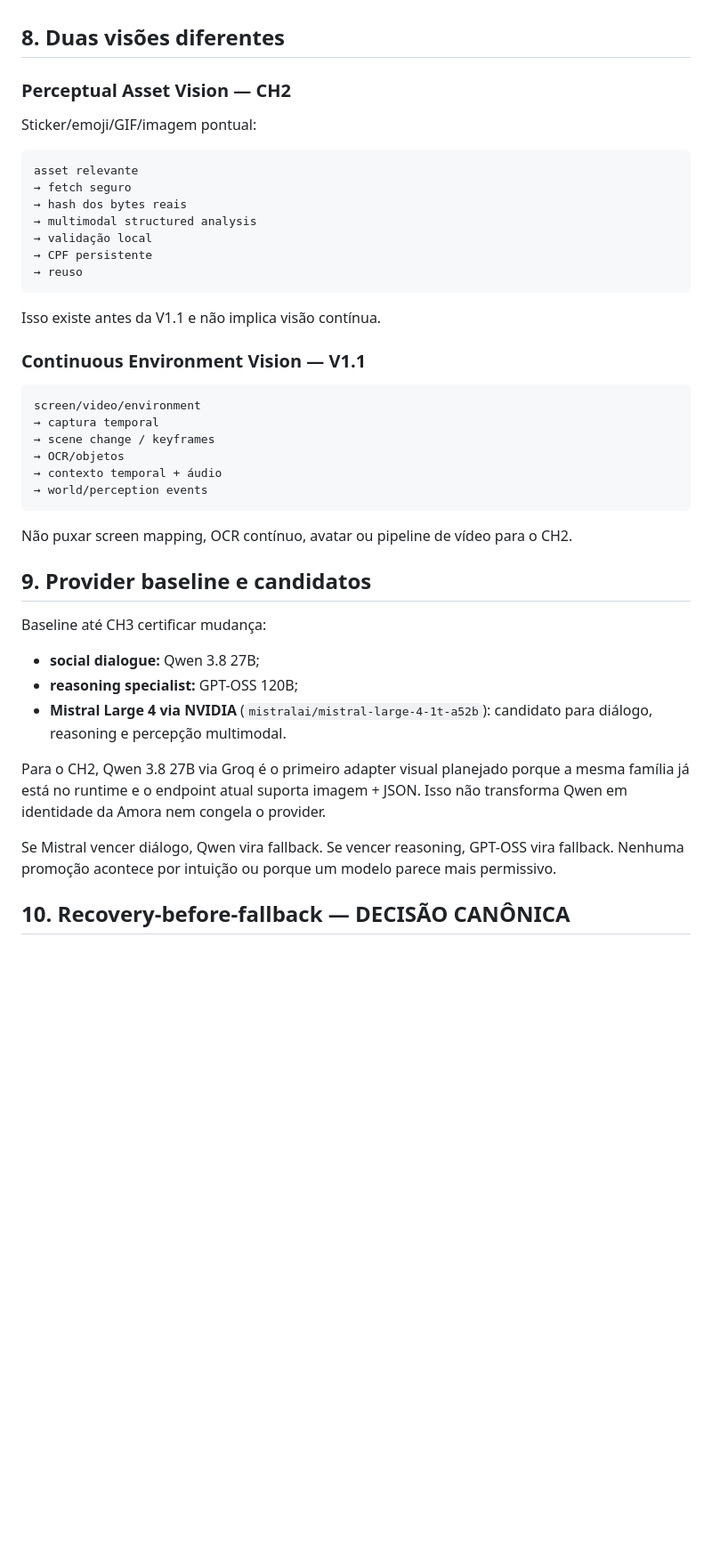
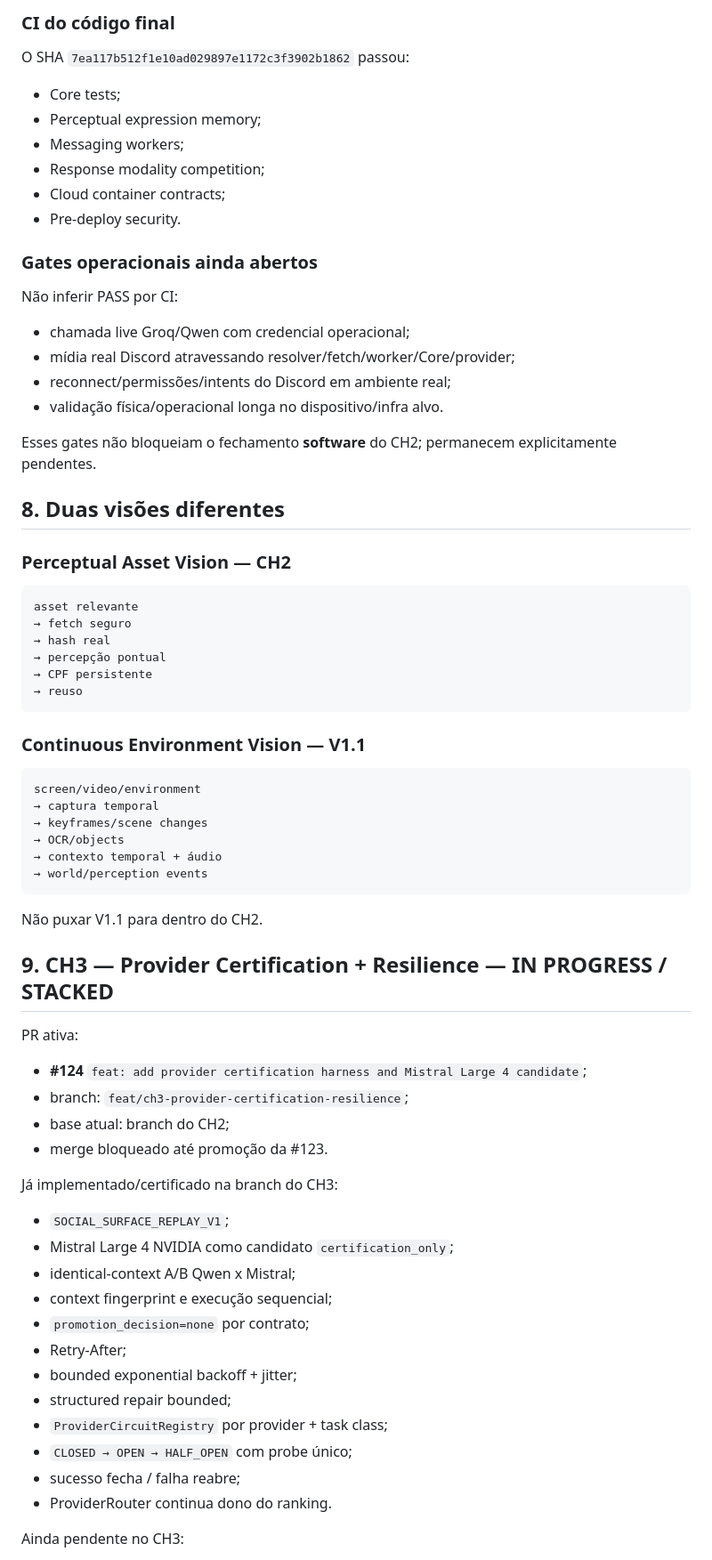
Before and after one commit to Sllay/Amora-Chibi, a Markdown page: PROJECT_STATE.md, the part around one of its changes. Shown at 89% size. GitHub-like rendering; blank space fills up the shorter version.

````diff
--- a/PROJECT_STATE.md
+++ b/PROJECT_STATE.md
@@ -164,46 +154,74 @@ Não marcar CH2 como `COMPLETED` antes desses itens.
+### CI do código final
+
+O SHA `7ea117b512f1e10ad029897e1172c3f3902b1862` passou:
+
+- Core tests;
+- Perceptual expression memory;
+- Messaging workers;
+- Response modality competition;
+- Cloud container contracts;
+- Pre-deploy security.
+
+### Gates operacionais ainda abertos
+
+Não inferir PASS por CI:
+
+- chamada live Groq/Qwen com credencial operacional;
+- mídia real Discord atravessando resolver/fetch/worker/Core/provider;
+- reconnect/permissões/intents do Discord em ambiente real;
+- validação física/operacional longa no dispositivo/infra alvo.
+
+Esses gates não bloqueiam o fechamento **software** do CH2; permanecem explicitamente pendentes.
 
 ## 8. Duas visões diferentes
 
 ### Perceptual Asset Vision — CH2
 
-Sticker/emoji/GIF/imagem pontual:
-
 ```text
 asset relevante
 → fetch seguro
-→ hash dos bytes reais
-→ multimodal structured analysis
-→ validação local
+→ hash real
+→ percepção pontual
 → CPF persistente
 → reuso
 ```
-
-Isso existe antes da V1.1 e não implica visão contínua.
 
 ### Continuous Environment Vision — V1.1
 
 ```text
 screen/video/environment
 → captura temporal
-→ scene change / keyframes
-→ OCR/objetos
+→ keyframes/scene changes
+→ OCR/objects
 → contexto temporal + áudio
 → world/perception events
 ```
 
-Não puxar screen mapping, OCR contínuo, avatar ou pipeline de vídeo para o CH2.
+Não puxar V1.1 para dentro do CH2.
 
-## 9. Provider baseline e candidatos
+## 9. CH3 — Provider Certification + Resilience — IN PROGRESS / STACKED
 
-Baseline até CH3 certificar mudança:
+PR ativa:
 
-- **social dialogue:** Qwen 3.8 27B;
-- **reasoning specialist:** GPT-OSS 120B;
-- **Mistral Large 4 via NVIDIA** (`mistralai/mistral-large-4-1t-a52b`): candidato para diálogo, reasoning e percepção multimodal.
+- **#124** `feat: add provider certification harness and Mistral Large 4 candidate`;
+- branch: `feat/ch3-provider-certification-resilience`;
+- base atual: branch do CH2;
+- merge bloqueado até promoção da #123.
 
-Para o CH2, Qwen 3.8 27B via Groq é o primeiro adapter visual planejado porque a mesma família já está no runtime e o endpoint atual suporta imagem + JSON. Isso não transforma Qwen em identidade da Amora nem congela o provider.
+Já implementado/certificado na branch do CH3:
 
-Se Mistral vencer diálogo, Qwen vira fallback. Se vencer reasoning, GPT-OSS vira fallback. Nenhuma promoção acontece por intuição ou porque um modelo parece mais permissivo.
+- `SOCIAL_SURFACE_REPLAY_V1`;
+- Mistral Large 4 NVIDIA como candidato `certification_only`;
+- identical-context A/B Qwen x Mistral;
+- context fingerprint e execução sequencial;
+- `promotion_decision=none` por contrato;
+- Retry-After;
+- bounded exponential backoff + jitter;
+- structured repair bounded;
+- `ProviderCircuitRegistry` por provider + task class;
+- `CLOSED → OPEN → HALF_OPEN` com probe único;
+- sucesso fecha / falha reabre;
+- ProviderRouter continua dono do ranking.
 
-## 10. Recovery-before-fallback — DECISÃO CANÔNICA
+Ainda pendente no CH3:
 
````
Also changed, not shown: other parts of PROJECT_STATE.md (+106 -143 lines).
